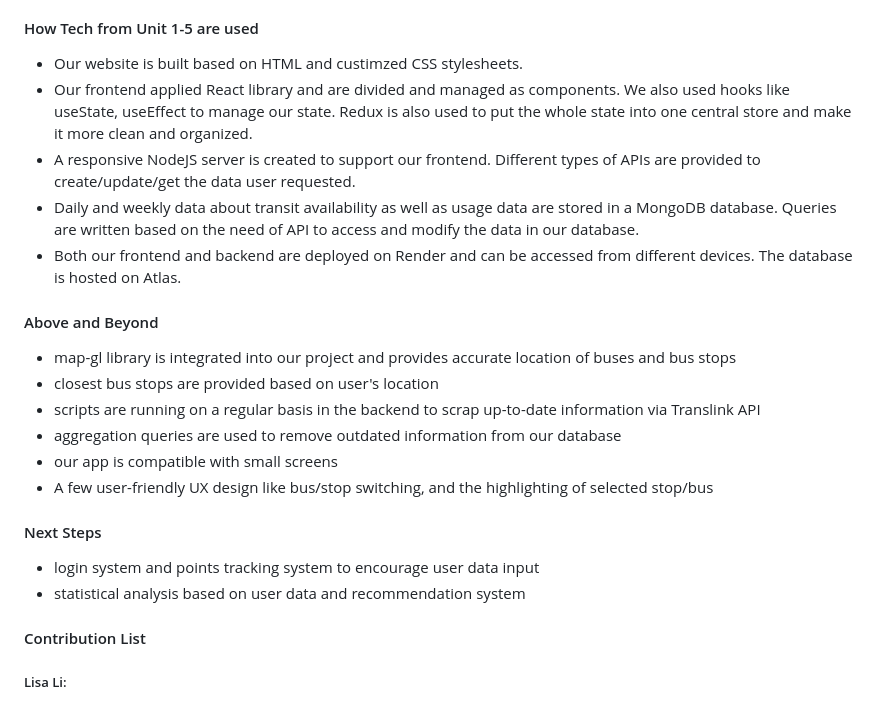
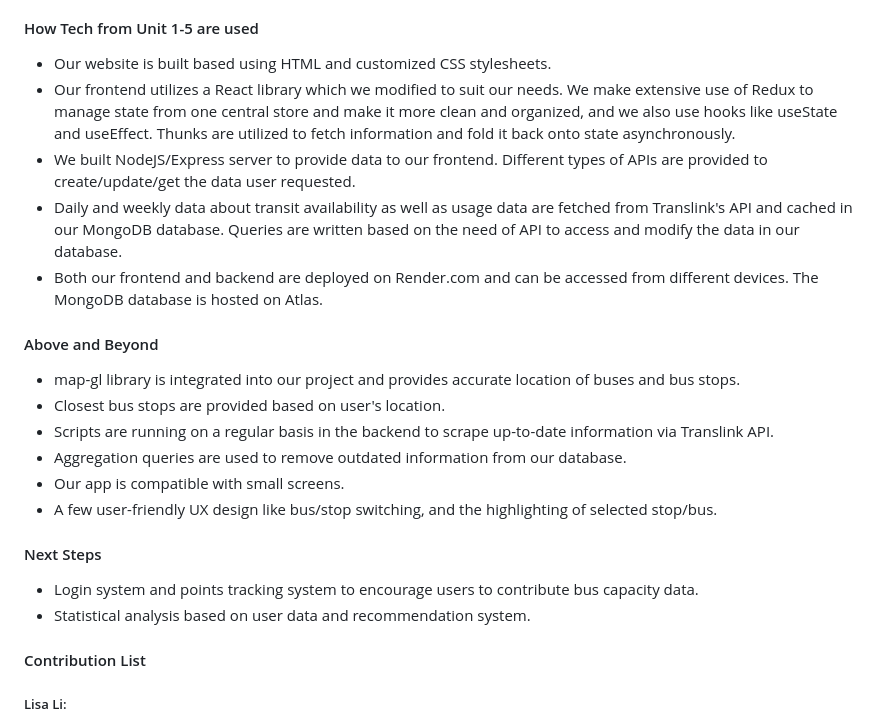
Before and after one commit to dburenok/busybus, a Markdown page: README.md, the part around the change. Drawn GitHub-style.

```diff
--- a/README.md
+++ b/README.md
@@ -37,24 +37,24 @@ This project is targeted at Vancouver bus-takers who want to have better control
 - :x:Email confirmation for user login
 
 #### How Tech from Unit 1-5 are used
-- Our website is built based on HTML and custimzed CSS stylesheets.
-- Our frontend applied React library and are divided and managed as components. We also used hooks like useState, useEffect to manage our state. Redux is also used to put the whole state into one central store and make it more clean and organized.
-- A responsive NodeJS server is created to support our frontend. Different types of APIs are provided to create/update/get the data user requested.
-- Daily and weekly data about transit availability as well as usage data are stored in a MongoDB database. Queries are written based on the need of API to access and modify the data in our database.
-- Both our frontend and backend are deployed on Render and can be accessed from different devices. The database is hosted on Atlas.
+- Our website is built based using HTML and customized CSS stylesheets.
+- Our frontend utilizes a React library which we modified to suit our needs. We make extensive use of Redux to manage state from one central store and make it more clean and organized, and we also use hooks like useState and useEffect. Thunks are utilized to fetch information and fold it back onto state asynchronously.
+- We built NodeJS/Express server to provide data to our frontend. Different types of APIs are provided to create/update/get the data user requested.
+- Daily and weekly data about transit availability as well as usage data are fetched from Translink's API and cached in our MongoDB database. Queries are written based on the need of API to access and modify the data in our database.
+- Both our frontend and backend are deployed on Render.com and can be accessed from different devices. The MongoDB database is hosted on Atlas.
 
 #### Above and Beyond
-- map-gl library is integrated into our project and provides accurate location of buses and bus stops
-- closest bus stops are provided based on user's location
-- scripts are running on a regular basis in the backend to scrap up-to-date information via Translink API
-- aggregation queries are used to remove outdated information from our database
-- our app is compatible with small screens
-- A few user-friendly UX design like bus/stop switching, and the highlighting of selected stop/bus
+- map-gl library is integrated into our project and provides accurate location of buses and bus stops.
+- Closest bus stops are provided based on user's location.
+- Scripts are running on a regular basis in the backend to scrape up-to-date information via Translink API.
+- Aggregation queries are used to remove outdated information from our database.
+- Our app is compatible with small screens.
+- A few user-friendly UX design like bus/stop switching, and the highlighting of selected stop/bus.
 
 
 #### Next Steps
-- login system and points tracking system to encourage user data input
-- statistical analysis based on user data and recommendation system
+- Login system and points tracking system to encourage users to contribute bus capacity data.
+- Statistical analysis based on user data and recommendation system.
 
 
 #### Contribution List
```
